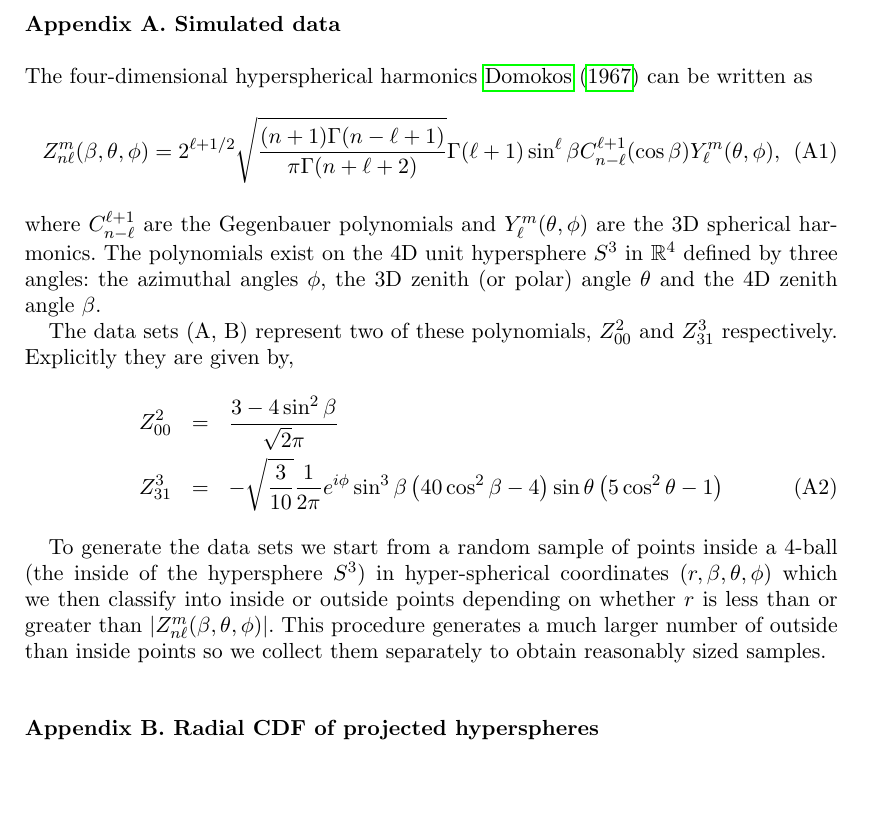
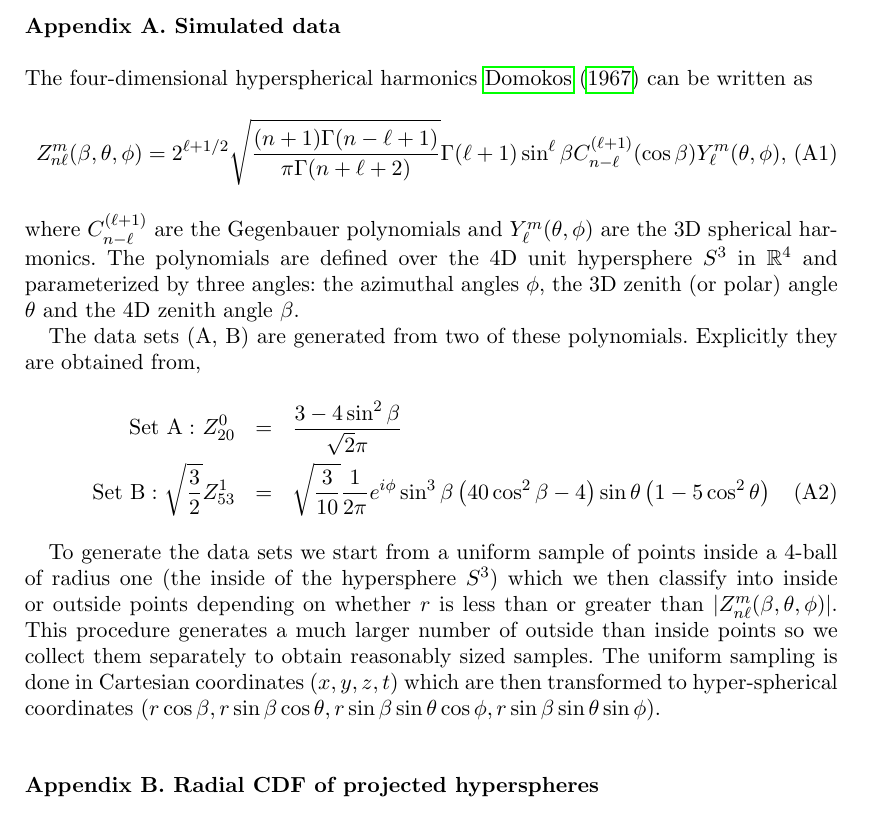
Before and after one commit to uschiLaa/paper-section-pursuit, a LaTeX document (section_pursuit.tex, which reads appendix.tex): part of page 21 of 22, cut so that both start at the same text. Compiled offline with pdfLaTeX.

Commit message:
Update appendix.

```diff
--- a/appendix.tex
+++ b/appendix.tex
@@ -5,17 +5,17 @@
 The  four-dimensional hyperspherical harmonics \cite{Domokos:1967fgx} can be written as
 \begin{eqnarray}
 Z^m_{n\ell}(\beta,\theta,\phi)=2^{\ell+1/2}\sqrt{\frac{(n+1)\Gamma(n-\ell+1)}{\pi\Gamma(n+\ell+2)}}
-\Gamma(\ell+1)\sin^\ell\beta C^{\ell+1}_{n-\ell}(\cos\beta)Y^m_\ell(\theta,\phi),
+\Gamma(\ell+1)\sin^\ell\beta C^{(\ell+1)}_{n-\ell}(\cos\beta)Y^m_\ell(\theta,\phi),
 \end{eqnarray}
-where $C^{\ell+1}_{n-\ell}$ are the Gegenbauer polynomials and $Y^m_\ell(\theta,\phi)$ are the 3D spherical harmonics. The polynomials exist on the 4D unit hypersphere $S^3$ in $\mathbb{R}^4$ defined by three angles: the azimuthal angles $\phi$, the 3D zenith (or polar) angle $\theta$ and the 4D zenith angle $\beta$.
+where $C^{(\ell+1)}_{n-\ell}$ are the Gegenbauer polynomials and $Y^m_\ell(\theta,\phi)$ are the 3D spherical harmonics. The polynomials are defined over the 4D unit hypersphere $S^3$ in $\mathbb{R}^4$ and parameterized by three angles: the azimuthal angles $\phi$, the 3D zenith (or polar) angle $\theta$ and the 4D zenith angle $\beta$.
 
-The data sets (A, B) represent two of these polynomials, $Z^2_{00}$ and $Z^3_{31}$ respectively. Explicitly they are given by,
+The data sets (A, B) are generated from two of these polynomials. Explicitly they are obtained from,
 \begin{eqnarray}
-Z^2_{00} &=& \frac{3-4\sin^2\beta}{\sqrt{2}\pi} \nonumber \\
-Z^3_{31} &=& -\sqrt{\frac{3}{10}}\frac{1}{2\pi} e^{i\phi}\sin^3\beta\left(40\cos^2\beta-4\right)\sin\theta\left(5\cos^2\theta-1\right)
+{\rm Set~A:}~Z^0_{20} &=& \frac{3-4\sin^2\beta}{\sqrt{2}\pi} \nonumber \\
+{\rm Set~B:}~\sqrt{\frac{3}{2}}Z^1_{53} &=& \sqrt{\frac{3}{10}}\frac{1}{2\pi} e^{i\phi}\sin^3\beta\left(40\cos^2\beta-4\right)\sin\theta\left(1-5\cos^2\theta\right)
 \end{eqnarray}
 
-To generate the data sets we start from a random sample of points inside a 4-ball (the inside of the hypersphere $S^3$) in hyper-spherical coordinates $(r,\beta,\theta,\phi)$ which we then classify into inside or outside points depending on whether $r$ is less than or greater than $|Z^m_{n\ell}(\beta,\theta,\phi)|$. This procedure generates a much larger number of outside than inside points so we collect them separately to obtain reasonably sized samples.
+To generate the data sets we start from a uniform sample of points inside a 4-ball of radius one (the inside of the hypersphere $S^3$)  which we then classify into inside or outside points depending on whether $r$ is less than or greater than $|Z^m_{n\ell}(\beta,\theta,\phi)|$. This procedure generates a much larger number of outside than inside points so we collect them separately to obtain reasonably sized samples. The uniform sampling is done in Cartesian coordinates $(x,y,z,t)$ which are then transformed to hyper-spherical coordinates  $(r\cos\beta,r\sin\beta\cos\theta,r\sin\beta\sin\theta\cos\phi,r\sin\beta\sin\theta\sin\phi)$.
 
 
 
```
